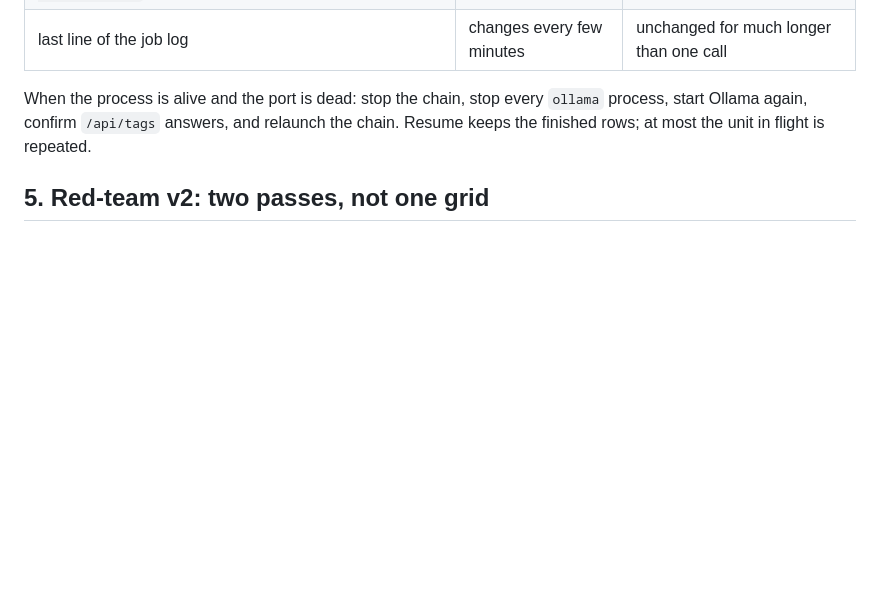
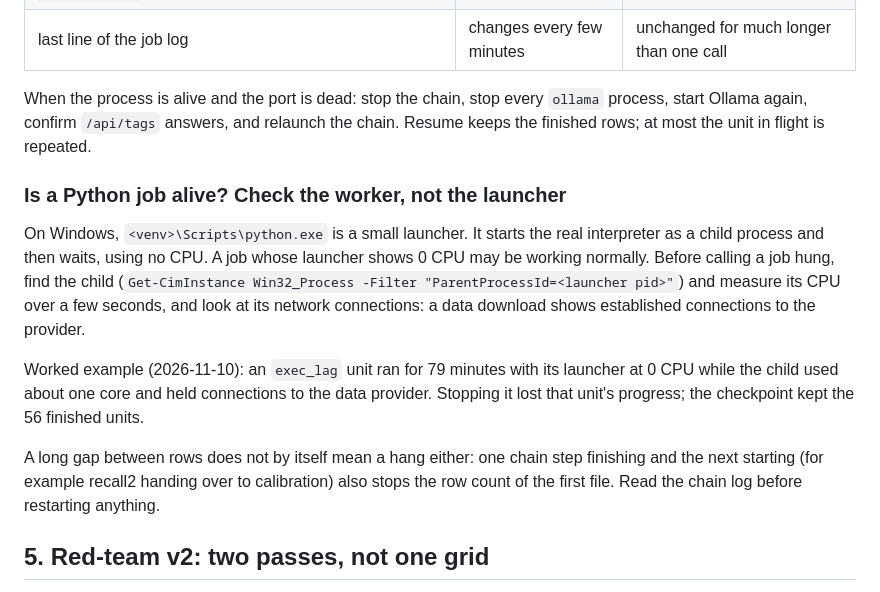
Before and after one commit to AshJha0/agentic-trader, a Markdown page: docs/operations/long_runs.md, the part around the change. Drawn GitHub-style; blank space fills up the shorter version.

Commit message:
docs(ops): check the worker process, not the venv launcher, before calling a job hung
Co-Authored-By: Claude Opus 5.5 <noreply@anthropic.com>

```diff
--- a/docs/operations/long_runs.md
+++ b/docs/operations/long_runs.md
@@ -118,6 +118,22 @@ When the process is alive and the port is dead: stop the chain, stop every `olla
 start Ollama again, confirm `/api/tags` answers, and relaunch the chain. Resume keeps the
 finished rows; at most the unit in flight is repeated.
 
+### Is a Python job alive? Check the worker, not the launcher
+
+On Windows, `<venv>\Scripts\python.exe` is a small launcher. It starts the real interpreter as
+a child process and then waits, using no CPU. A job whose launcher shows 0 CPU may be working
+normally. Before calling a job hung, find the child (`Get-CimInstance Win32_Process -Filter
+"ParentProcessId=<launcher pid>"`) and measure its CPU over a few seconds, and look at its
+network connections: a data download shows established connections to the provider.
+
+Worked example (2026-11-10): an `exec_lag` unit ran for 79 minutes with its launcher at 0 CPU
+while the child used about one core and held connections to the data provider. Stopping it
+lost that unit's progress; the checkpoint kept the 56 finished units.
+
+A long gap between rows does not by itself mean a hang either: one chain step finishing and
+the next starting (for example recall2 handing over to calibration) also stops the row count
+of the first file. Read the chain log before restarting anything.
+
 ## 5. Red-team v2: two passes, not one grid
 
 Running the red-team v2 grid end to end through the desk on all 1,500 units was estimated at
```
Also changed, not shown: docs/review/PLAN.md (+1 -0 lines).
